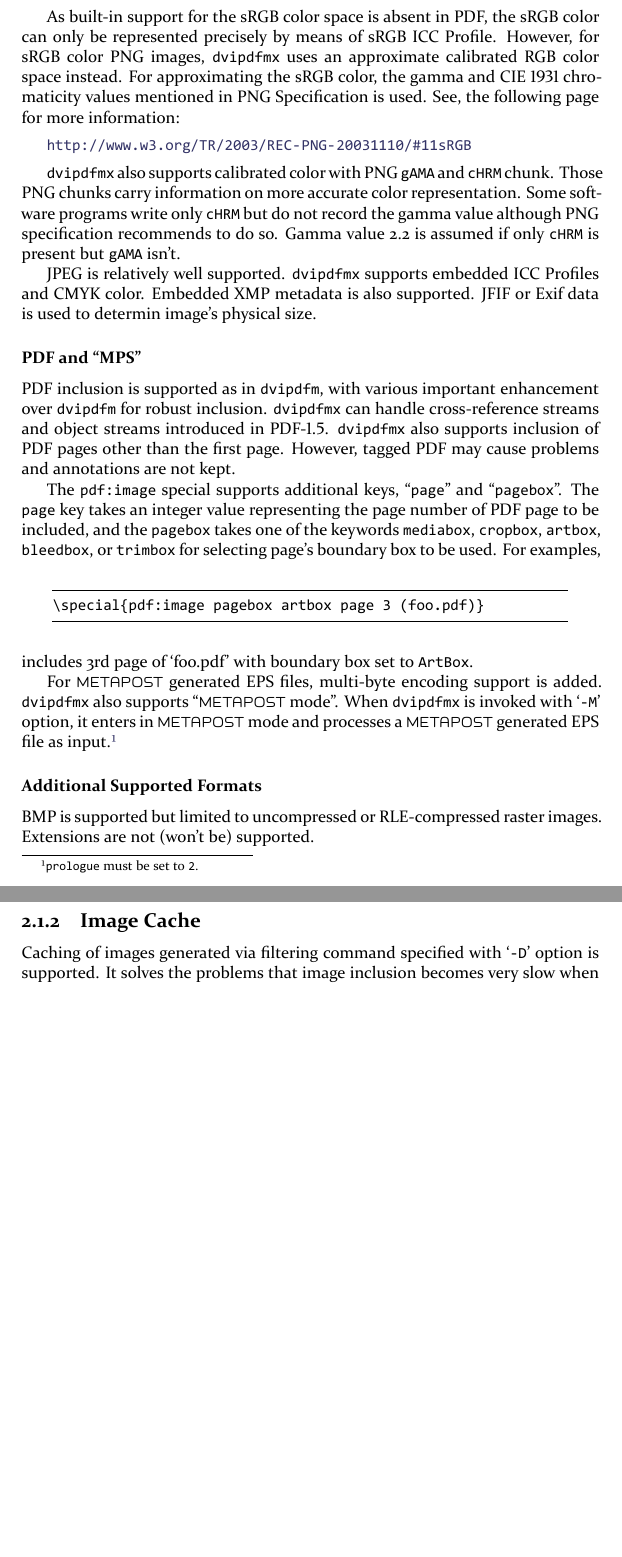
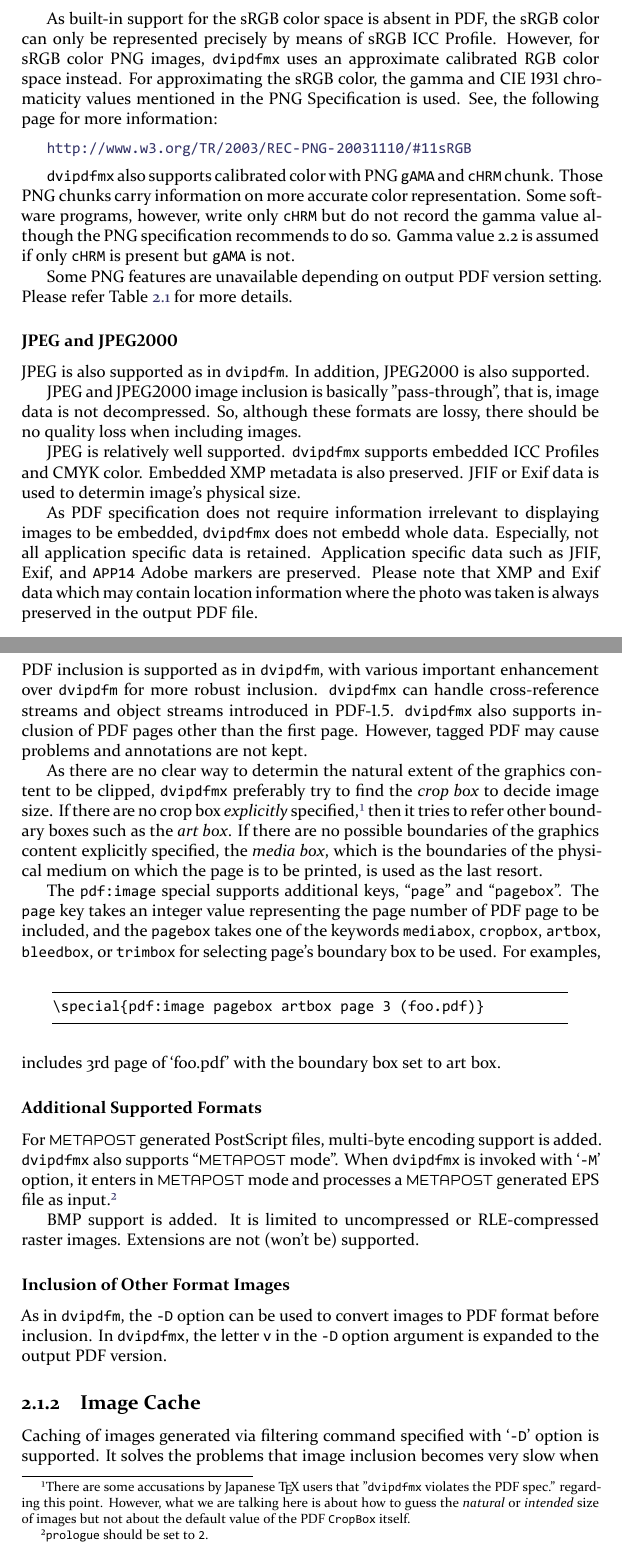
Before and after one commit to shirat74/dvipdfm-x-doc, a LaTeX book (dvipdfmx.tex): two parts of pages 13 and 14 of 42 before the commit and two parts of pages 13 and 14 of 43 after it, joined at a grey line, cut so that both start at the same text, the shorter picture padded with empty space. The pictures show the PDF file dvipdfmx.pdf that the author committed with the source.

Commit message:
More on image inclusion

```diff
--- a/dvipdfmx.tex
+++ b/dvipdfmx.tex
@@ -525,0 +521 @@ PNG and JPEG are supported as in \dvipdfm.
+filtering images.
@@ -542,3 +544,4 @@ check if slowness is due to filtering.
 
 For PNG optimum filter, the ``minimum sum of absolute differences''
 heuristic approach is employed for finding the most optimal filter to be used.
+See, discussion in the PNG Specification ''Filter selection'':\medskip
@@ -552,7 +554,7 @@ the sRGB color can only be represented precisely by means of sRGB ICC Profile.
 However, for sRGB color PNG images, \dvipdfmx\ uses an approximate calibrated
 RGB color space instead.
 For approximating the sRGB color, the gamma and CIE \lnum{1931} chromaticity values
-mentioned in PNG Specification is used.
+mentioned in the PNG Specification is used.
 See, the following page for more information:\medskip
 
 \url{http://www.w3.org/TR/2003/REC-PNG-20031110/\#11sRGB}
@@ -560,6 +562,12 @@ See, the following page for more information:\medskip
 
 \dvipdfmx\ also supports calibrated color with PNG \code{gAMA} and \code{cHRM} chunk.
 Those PNG chunks carry information on more accurate color representation.
-Some software programs write only \code{cHRM} but do not record the gamma value although
-PNG specification recommends to do so. Gamma value 2.2 is assumed if only \code{cHRM} is
-present but \code{gAMA} isn't.
+Some software programs, however, write only \code{cHRM} but do not record the gamma value
+although the PNG specification recommends to do so. Gamma value 2.2 is assumed if only
+\code{cHRM} is present but \code{gAMA} is not.
+
+Some PNG features are unavailable depending on output PDF version setting. Please refer
+Table~\ref{TABLE:PNGfeat} for more details.
+
+\begin{table}
+  \centering
@@ -566,6 +586,22 @@ present but \code{gAMA} isn't.
+\end{table}
+
+\subsubsection{JPEG and \lnum{JPEG2000}}
+
+JPEG is also supported as in \dvipdfm. In addition, \lnum{JPEG2000} is also
+supported.
+
+JPEG and \lnum{JPEG2000} image inclusion is basically ''pass-through'', that is,
+image data is not decompressed. So, although these formats are lossy, there
+should be no quality loss when including images.
 
 JPEG is relatively well supported. \dvipdfmx\ supports embedded ICC Profiles
-and CMYK color. Embedded XMP metadata is also supported.
+and CMYK color. Embedded XMP metadata is also preserved.
 JFIF or Exif data is used to determin image's physical size.
 
-\subsubsection{PDF and ``MPS''}
+As PDF specification does not require information irrelevant to
+displaying images to be embedded, \dvipdfmx\ does not embedd whole data.
+Especially, not all application specific data is retained. Application
+specific data such as JFIF, Exif, and \code{APP14} Adobe markers are
+preserved.
+Please note that XMP and Exif data which may contain location information
+where the photo was taken is always preserved in the output PDF file.
@@ -572,9 +613,22 @@ JFIF or Exif data is used to determin image's physical size.
+\subsubsection{PDF Support}
 
 PDF inclusion is supported as in \dvipdfm, with various important enhancement
-over \dvipdfm\ for robust inclusion. \dvipdfmx\ can handle cross-reference
+over \dvipdfm\ for more robust inclusion. \dvipdfmx\ can handle cross-reference
 streams and object streams introduced in \lnum{PDF-1.5}.
 \dvipdfmx\ also supports inclusion of PDF pages other than the first page.
 However, tagged PDF may cause problems and annotations are not kept.
+
+As there are no clear way to determin the natural extent of the graphics content
+to be clipped, \dvipdfmx\ preferably try to find the \emph{crop box} to decide
+image size. If there are no crop box \emph{explicitly} specified,%
+\footnote{There are some accusations by Japanese \TeX\ users that
+''\dvipdfmx\ violates the PDF spec.'' regarding this point. However, what we are
+talking here is about how to guess the \emph{natural} or \emph{intended} size of
+images but not about the default value of the PDF \code{CropBox} itself.} then it
+tries to refer other boundary boxes such as the \emph{art box}. If there are no
+possible boundaries of the graphics content explicitly specified, the \emph{media box},
+which is the boundaries of the physical medium on which the page is to be printed,
+is used as the last resort.
 
 The \code{pdf:image} special supports additional keys, ``\code{page}'' and
 ``\code{pagebox}''. The \code{page} key takes an integer value representing
@@ -584,17 +638,22 @@ or \code{trimbox} for selecting page's boundary box to be used. For examples,
 \begin{lstlisting}
 \special{pdf:image pagebox artbox page 3 (foo.pdf)}
 \end{lstlisting}
-includes 3rd page of `foo.pdf' with boundary box set to \code{ArtBox}.
-
-
-For \MP\ generated EPS files, multi-byte encoding support is added.
+includes 3rd page of `foo.pdf' with the boundary box set to art box.
+
+\subsubsection{Additional Supported Formats}
+
+For \MP\ generated PostScript files, multi-byte encoding support is added.
 \dvipdfmx\ also supports ``\MP\ mode''. When \dvipdfmx\ is invoked with
 \option{-M} option, it enters in \MP\ mode and processes a \MP\
 generated EPS file as input.%
-\footnote{\code{prologue} must be set to \code{2}.}
-
-\subsubsection{Additional Supported Formats}
-
-BMP is supported but limited to uncompressed or RLE-compressed raster
+\footnote{\code{prologue} should be set to \code{2}.}
+
+BMP support is added. It is limited to uncompressed or RLE-compressed raster
 images. Extensions are not (won't be) supported.
 
+\subsubsection{Inclusion of Other Format Images}
+
+As in \dvipdfm, the \code{-D} option can be used to convert images to PDF
+format before inclusion.
+In \dvipdfmx, the letter \code{v} in the \code{-D} option argument is expanded
+to the output PDF version.
```
Also changed, not shown: dvipdfmx.pdf, dvipdfmx.tex (53 more changed lines).
